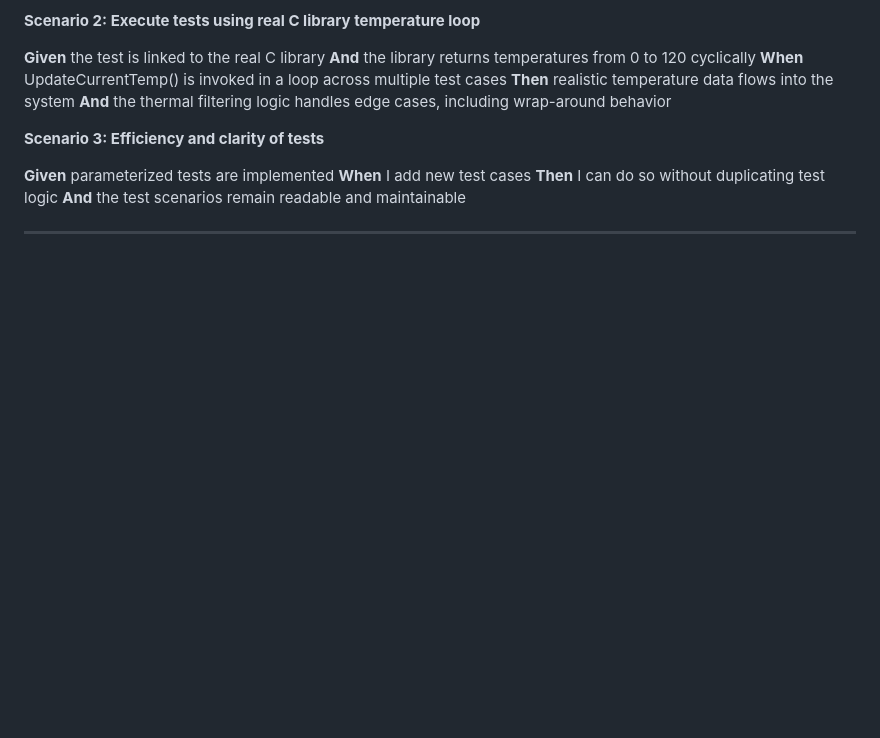
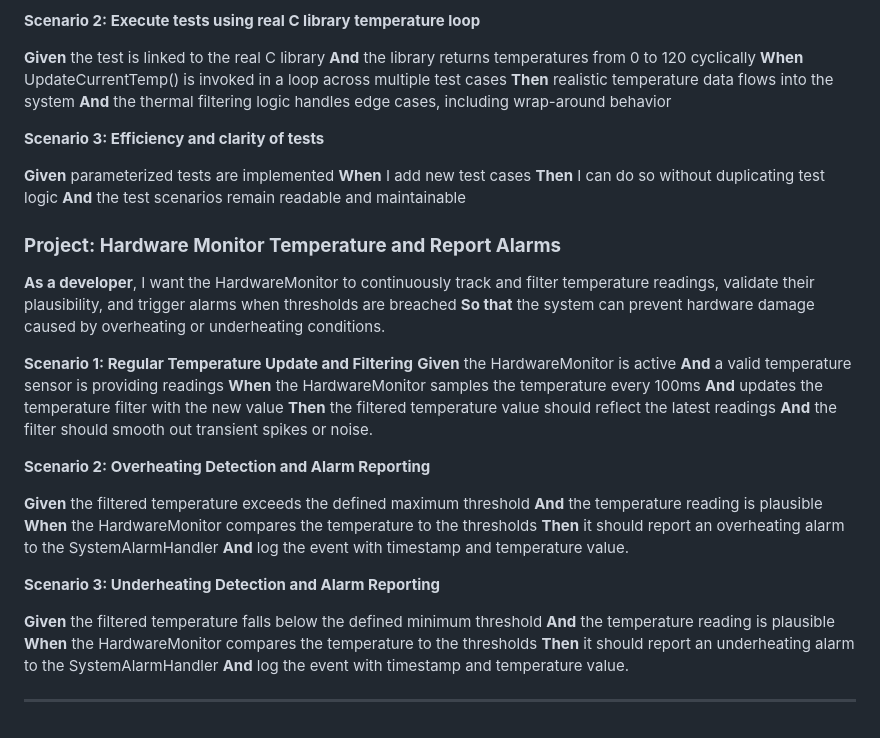
Before and after one commit to NIT-Instructor/Software-Development-with-TDD-and-BDD-2025-2, a Markdown page: UserStories.md, the part around the change. Rendered like a GitHub page; blank space fills up the shorter version.

Commit message:
#103 User story for Hardware Monitor Temperature and Report Alarms

```diff
--- a/UserStories.md
+++ b/UserStories.md
@@ -221,6 +221,34 @@ I want to use parameterized acceptance tests with real C library input
 **And**   the test scenarios remain readable and maintainable
 
 
+### **Project: Hardware Monitor Temperature and Report Alarms**
 
+**As a developer**,
+I want the HardwareMonitor to continuously track and filter temperature readings, validate their plausibility, and trigger alarms when thresholds are breached
+**So that** the system can prevent hardware damage caused by overheating or underheating conditions.
+
+**Scenario 1: Regular Temperature Update and Filtering**
+**Given** the HardwareMonitor is active
+**And** a valid temperature sensor is providing readings
+**When** the HardwareMonitor samples the temperature every 100ms
+**And** updates the temperature filter with the new value
+**Then** the filtered temperature value should reflect the latest readings
+**And** the filter should smooth out transient spikes or noise.
+
+**Scenario 2: Overheating Detection and Alarm Reporting**
+
+**Given** the filtered temperature exceeds the defined maximum threshold
+**And** the temperature reading is plausible
+**When** the HardwareMonitor compares the temperature to the thresholds
+**Then** it should report an overheating alarm to the SystemAlarmHandler
+**And** log the event with timestamp and temperature value.
+
+**Scenario 3: Underheating Detection and Alarm Reporting**
+
+**Given** the filtered temperature falls below the defined minimum threshold
+**And** the temperature reading is plausible
+**When** the HardwareMonitor compares the temperature to the thresholds
+**Then** it should report an underheating alarm to the SystemAlarmHandler
+**And** log the event with timestamp and temperature value.
 
 ---
```
